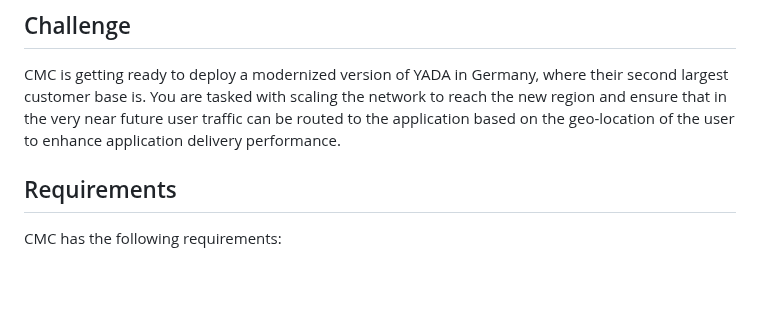
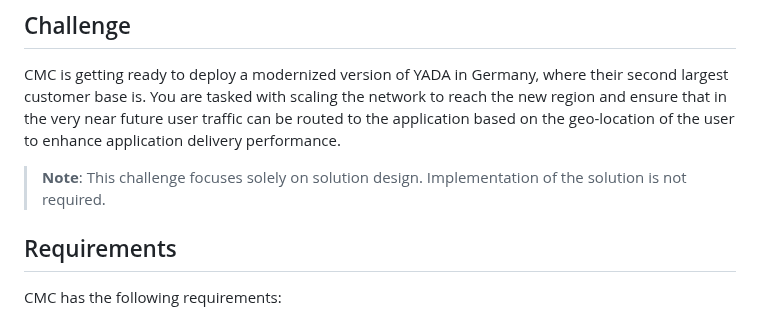
Before and after one commit to jonathan-vella/secure-networking-hackathon, a Markdown page: challenges/Challenge-05.md, the part around the change. Drawn GitHub-style; blank space fills up the shorter version.

```diff
--- a/challenges/Challenge-05.md
+++ b/challenges/Challenge-05.md
@@ -7,6 +7,8 @@ CMC is set to expand globally. Your task is to design a network that supports CM
 ## Challenge
 
 CMC is getting ready to deploy a modernized version of YADA in Germany, where their second largest customer base is. You are tasked with scaling the network to reach the new region and ensure that in the very near future user traffic can be routed to the application based on the geo-location of the user to enhance application delivery performance.
+
+> **Note**: This challenge focuses solely on solution design. Implementation of the solution is not required.
 
 ## Requirements
 
```
Also changed, not shown: challenges/Challenge-04.md (+2 -0 lines).
